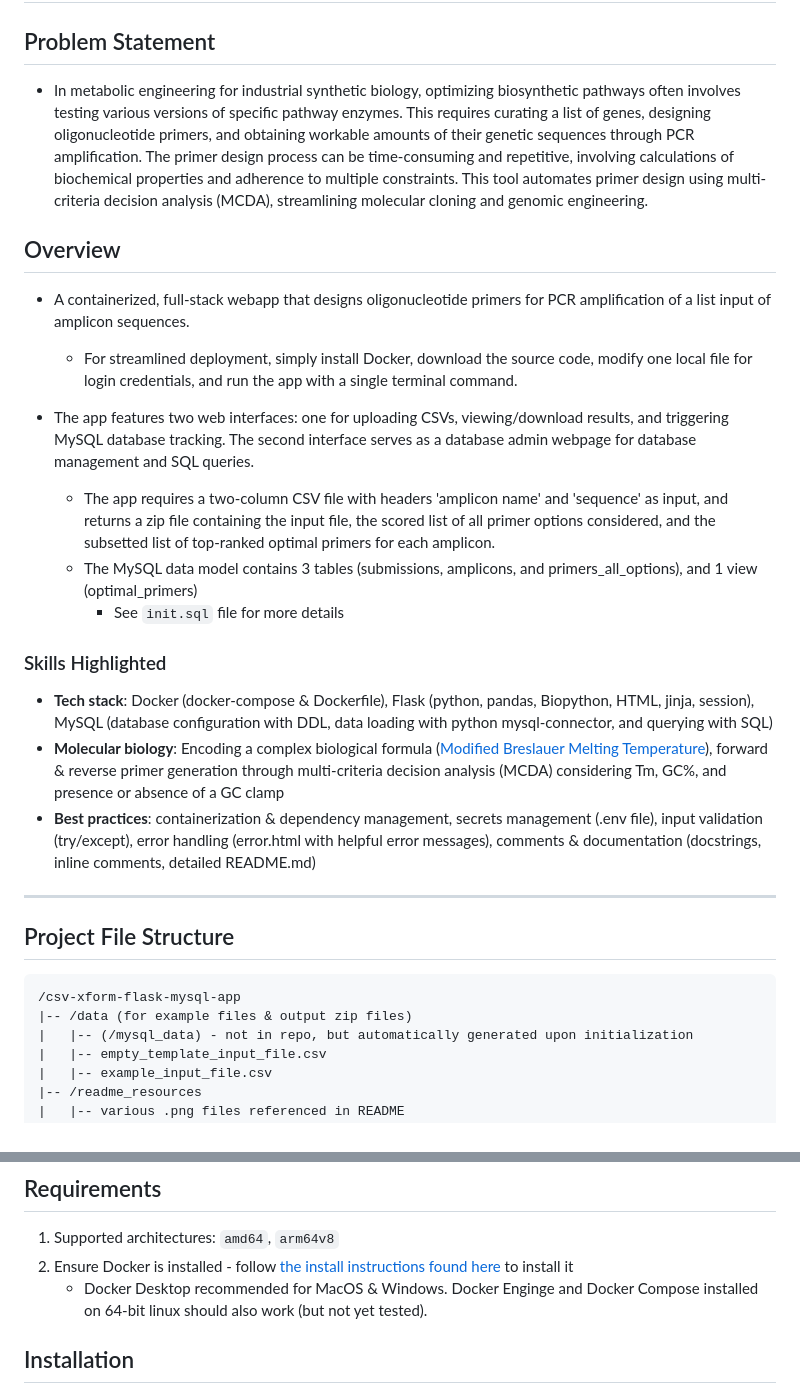
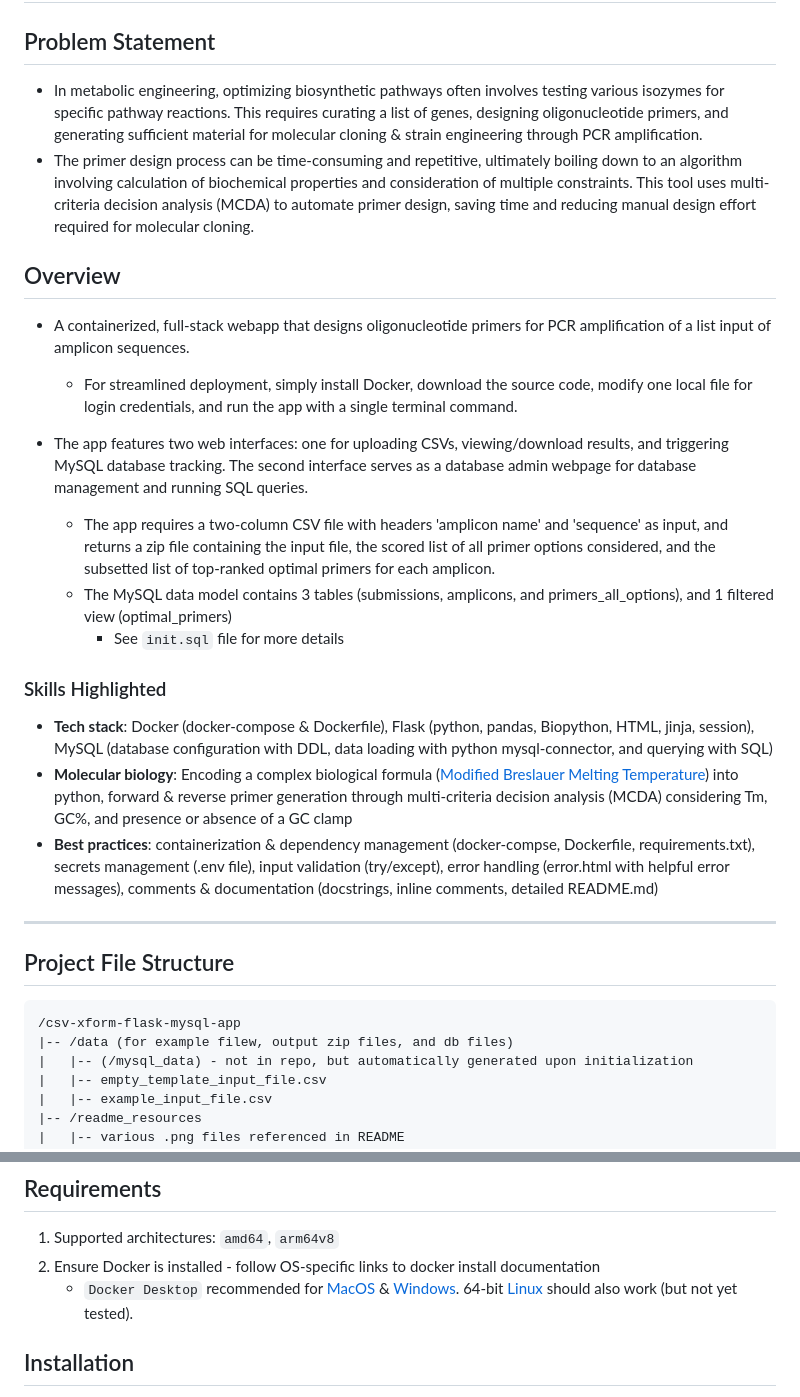
Before and after one commit to ron-yadin/bulk-primer-designer, a Markdown page: README.md, 2 parts joined by grey strips. Rendered like a GitHub page.

Commit message:
docs: clean up README.md - streamline problem statement and overview, add more specific docker install links

````diff
--- a/README.md
+++ b/README.md
@@ -1,25 +1,26 @@
 # Primer Designer for PCR DNA Amplification with MySQL Database
 ## Problem Statement
-- In metabolic engineering for industrial synthetic biology, optimizing biosynthetic pathways often involves testing various versions of specific pathway enzymes. This requires curating a list of genes, designing oligonucleotide primers, and obtaining workable amounts of their genetic sequences through PCR amplification. The primer design process can be time-consuming and repetitive, involving calculations of biochemical properties and adherence to multiple constraints. This tool automates primer design using multi-criteria decision analysis (MCDA), streamlining molecular cloning and genomic engineering.
+- In metabolic engineering, optimizing biosynthetic pathways often involves testing various isozymes for specific pathway reactions. This requires curating a list of genes, designing oligonucleotide primers, and generating sufficient material for molecular cloning & strain engineering through PCR amplification.
+- The primer design process can be time-consuming and repetitive, ultimately boiling down to an algorithm involving calculation of biochemical properties and consideration of multiple constraints. This tool uses multi-criteria decision analysis (MCDA) to automate primer design, saving time and reducing manual design effort required for molecular cloning.
 ## Overview
 - A containerized, full-stack webapp that designs oligonucleotide primers for PCR amplification of a list input of amplicon sequences.
     - For streamlined deployment, simply install Docker, download the source code, modify one local file for login credentials, and run the app with a single terminal command.
 
-- The app features two web interfaces: one for uploading CSVs, viewing/download results, and triggering MySQL database tracking. The second interface serves as a database admin webpage for database management and SQL queries.
+- The app features two web interfaces: one for uploading CSVs, viewing/download results, and triggering MySQL database tracking. The second interface serves as a database admin webpage for database management and running SQL queries.
 
     - The app requires a two-column CSV file with headers 'amplicon name' and 'sequence' as input, and returns a zip file containing the input file, the scored list of all primer options considered, and the subsetted list of top-ranked optimal primers for each amplicon.
-    - The MySQL data model contains 3 tables (submissions, amplicons, and primers_all_options), and 1 view (optimal_primers)
+    - The MySQL data model contains 3 tables (submissions, amplicons, and primers_all_options), and 1 filtered view (optimal_primers)
         - See ```init.sql``` file for more details
 
 ### Skills Highlighted
 - <b>Tech stack</b>: Docker (docker-compose & Dockerfile), Flask (python, pandas, Biopython, HTML, jinja, session), MySQL (database configuration with DDL, data loading with python mysql-connector, and querying with SQL)
-- <b>Molecular biology</b>: Encoding a complex biological formula ([Modified Breslauer Melting Temperature](http://biotools.nubic.northwestern.edu/OligoCalc2.01.html)), forward & reverse primer generation through multi-criteria decision analysis (MCDA) considering Tm, GC%, and presence or absence of a GC clamp
-- <b>Best practices</b>: containerization & dependency management, secrets management (.env file), input validation (try/except), error handling (error.html with helpful error messages), comments & documentation (docstrings, inline comments, detailed README.md)
+- <b>Molecular biology</b>: Encoding a complex biological formula ([Modified Breslauer Melting Temperature](http://biotools.nubic.northwestern.edu/OligoCalc2.01.html)) into python, forward & reverse primer generation through multi-criteria decision analysis (MCDA) considering Tm, GC%, and presence or absence of a GC clamp
+- <b>Best practices</b>: containerization & dependency management (docker-compse, Dockerfile, requirements.txt), secrets management (.env file), input validation (try/except), error handling (error.html with helpful error messages), comments & documentation (docstrings, inline comments, detailed README.md)
 ___
 ## Project File Structure
 ```
 /csv-xform-flask-mysql-app
-|-- /data (for example files & output zip files)
+|-- /data (for example filew, output zip files, and db files)
 |   |-- (/mysql_data) - not in repo, but automatically generated upon initialization
 |   |-- empty_template_input_file.csv
 |   |-- example_input_file.csv
@@ -45,8 +46,8 @@ ___
 ___
 ## Requirements
 1. Supported architectures: ```amd64```,  ```arm64v8```
-1. Ensure Docker is installed - follow [the install instructions found here](https://docs.docker.com/desktop/) to install it
-    - Docker Desktop recommended for MacOS & Windows. Docker Enginge and Docker Compose installed on 64-bit linux should also work (but not yet tested).
+1. Ensure Docker is installed - follow OS-specific links to docker install documentation
+    - ```Docker Desktop``` recommended for [MacOS](https://docs.docker.com/desktop/install/mac-install/) & [Windows](https://docs.docker.com/desktop/install/windows-install/). 64-bit [Linux](https://docs.docker.com/desktop/install/linux-install/) should also work (but not yet tested).
 ## Installation
 1. Clone or download this repo to copy the required files & file structure locally
     - Open a terminal window and run: ```git clone --depth 1 https://github.com/ron-yadin/bulk-primer-designer.git```
````
